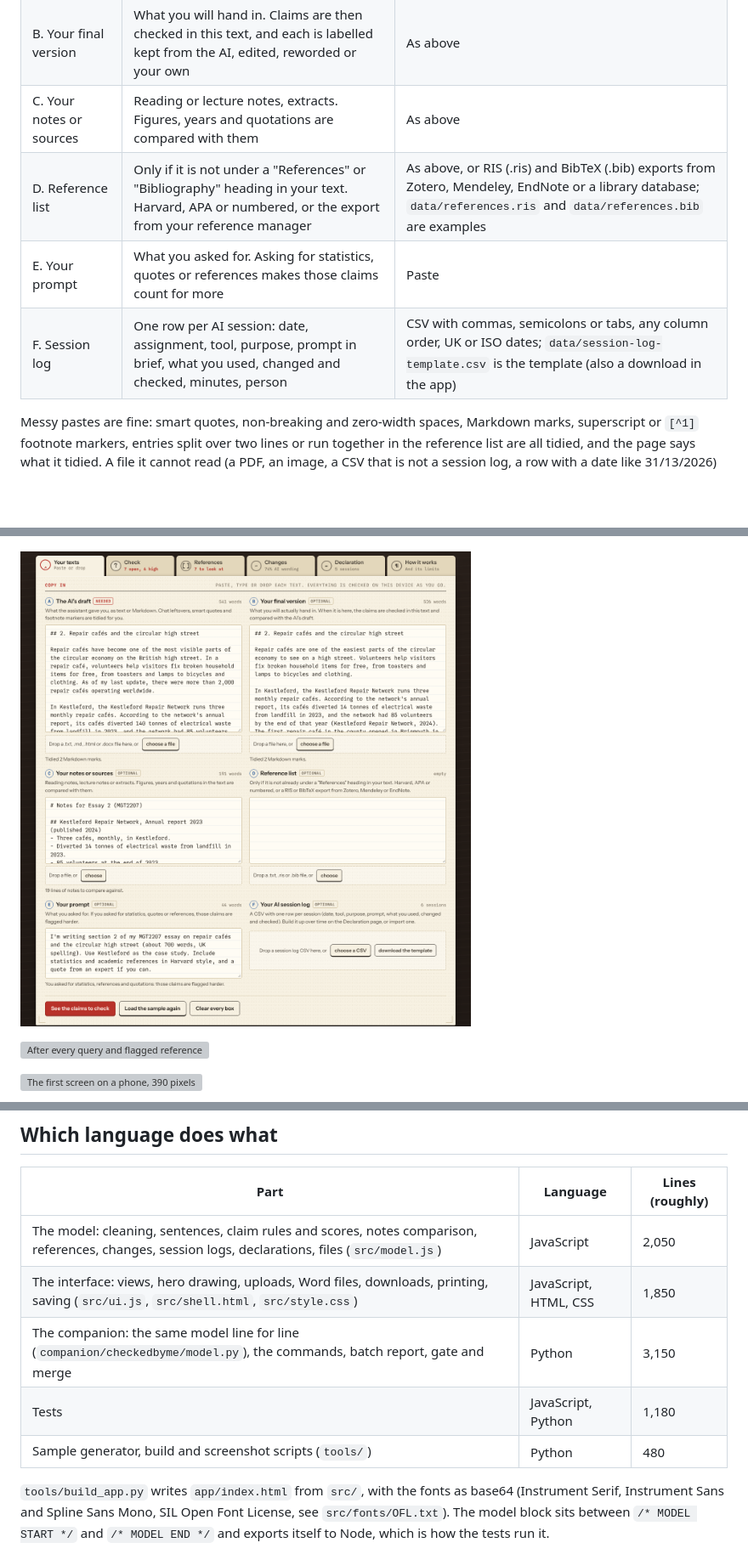
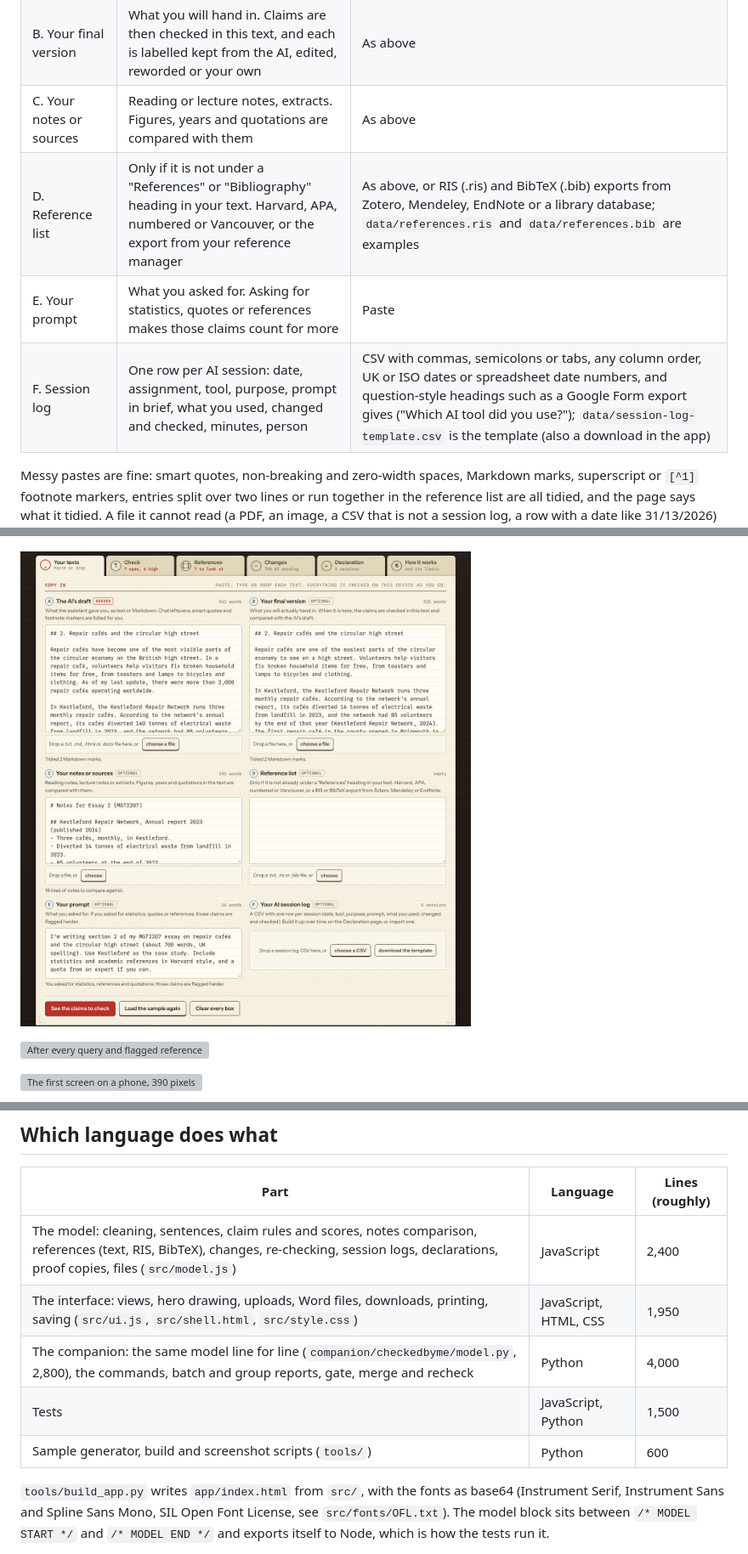
Before and after one commit to bb414/daily-builds, a Markdown page: README.md, 3 parts joined by grey strips. Shown at 85% size. Drawn GitHub-style; pictures changed too: docs/06-your-texts.png; blank space fills up the shorter version; grey boxes are pictures that could not be loaded.

```diff
--- a/README.md
+++ b/README.md
@@ -29,9 +29,9 @@ Open `app/index.html` (double-click it; no installation, no internet). It opens
 | A. The AI's draft (needed) | What the assistant gave you | Paste, or .txt, .md, .html, .docx |
 | B. Your final version | What you will hand in. Claims are then checked in this text, and each is labelled kept from the AI, edited, reworded or your own | As above |
 | C. Your notes or sources | Reading or lecture notes, extracts. Figures, years and quotations are compared with them | As above |
-| D. Reference list | Only if it is not under a "References" or "Bibliography" heading in your text. Harvard, APA or numbered, or the export from your reference manager | As above, or RIS (.ris) and BibTeX (.bib) exports from Zotero, Mendeley, EndNote or a library database; `data/references.ris` and `data/references.bib` are examples |
+| D. Reference list | Only if it is not under a "References" or "Bibliography" heading in your text. Harvard, APA, numbered or Vancouver, or the export from your reference manager | As above, or RIS (.ris) and BibTeX (.bib) exports from Zotero, Mendeley, EndNote or a library database; `data/references.ris` and `data/references.bib` are examples |
 | E. Your prompt | What you asked for. Asking for statistics, quotes or references makes those claims count for more | Paste |
-| F. Session log | One row per AI session: date, assignment, tool, purpose, prompt in brief, what you used, changed and checked, minutes, person | CSV with commas, semicolons or tabs, any column order, UK or ISO dates; `data/session-log-template.csv` is the template (also a download in the app) |
+| F. Session log | One row per AI session: date, assignment, tool, purpose, prompt in brief, what you used, changed and checked, minutes, person | CSV with commas, semicolons or tabs, any column order, UK or ISO dates or spreadsheet date numbers, and question-style headings such as a Google Form export gives ("Which AI tool did you use?"); `data/session-log-template.csv` is the template (also a download in the app) |
 
 Messy pastes are fine: smart quotes, non-breaking and zero-width spaces, Markdown marks, superscript or `[^1]` footnote markers, entries split over two lines or run together in the reference list are all tidied, and the page says what it tidied. A file it cannot read (a PDF, an image, a CSV that is not a session log, a row with a date like 31/13/2026) gets a plain message saying why.
 
@@ -115,11 +115,11 @@ cd tests && python -m unittest discover -s .      # companion, agreement and bro
 
 | Part | Language | Lines (roughly) |
 |---|---|---|
-| The model: cleaning, sentences, claim rules and scores, notes comparison, references, changes, session logs, declarations, files (`src/model.js`) | JavaScript | 2,050 |
-| The interface: views, hero drawing, uploads, Word files, downloads, printing, saving (`src/ui.js`, `src/shell.html`, `src/style.css`) | JavaScript, HTML, CSS | 1,850 |
-| The companion: the same model line for line (`companion/checkedbyme/model.py`), the commands, batch report, gate and merge | Python | 3,150 |
-| Tests | JavaScript, Python | 1,180 |
-| Sample generator, build and screenshot scripts (`tools/`) | Python | 480 |
+| The model: cleaning, sentences, claim rules and scores, notes comparison, references (text, RIS, BibTeX), changes, re-checking, session logs, declarations, proof copies, files (`src/model.js`) | JavaScript | 2,400 |
+| The interface: views, hero drawing, uploads, Word files, downloads, printing, saving (`src/ui.js`, `src/shell.html`, `src/style.css`) | JavaScript, HTML, CSS | 1,950 |
+| The companion: the same model line for line (`companion/checkedbyme/model.py`, 2,800), the commands, batch and group reports, gate, merge and recheck | Python | 4,000 |
+| Tests | JavaScript, Python | 1,500 |
+| Sample generator, build and screenshot scripts (`tools/`) | Python | 600 |
 
 `tools/build_app.py` writes `app/index.html` from `src/`, with the fonts as base64 (Instrument Serif, Instrument Sans and Spline Sans Mono, SIL Open Font License, see `src/fonts/OFL.txt`). The model block sits between `/* MODEL START */` and `/* MODEL END */` and exports itself to Node, which is how the tests run it.
 
```
Also changed, not shown: other parts of README.md (+3 -3 lines), 8 other files.
